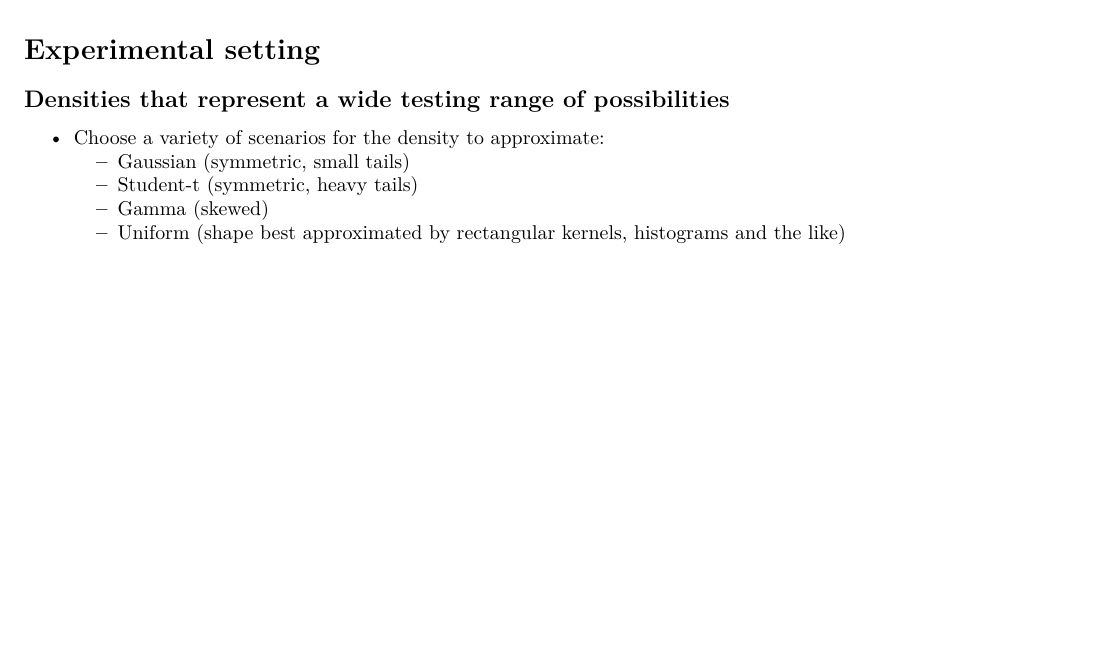
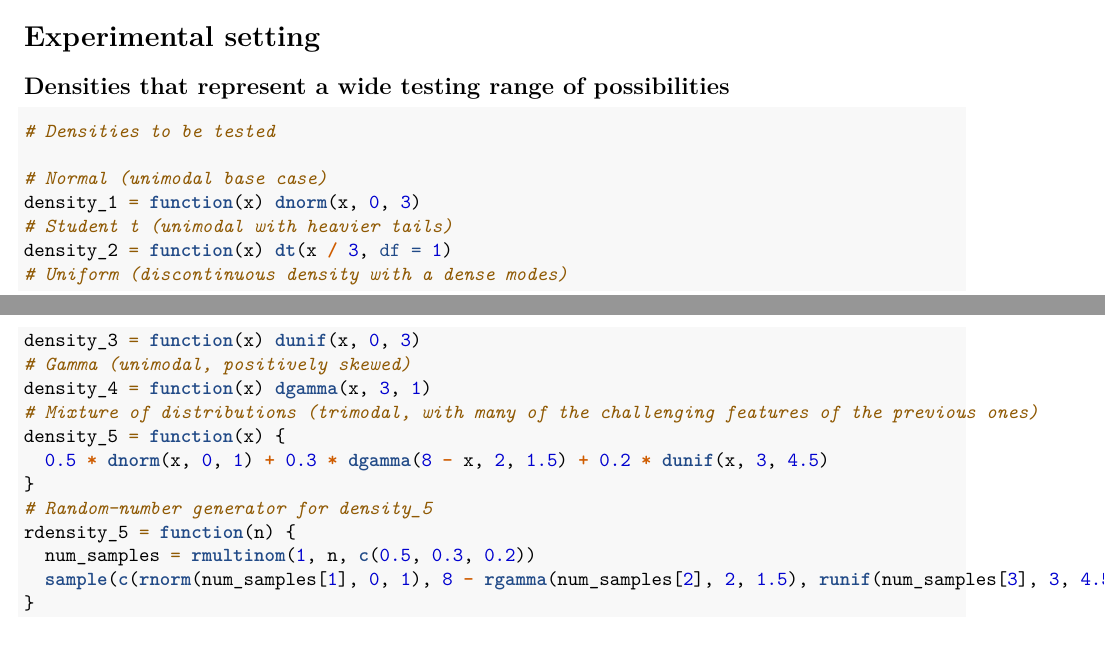
Before and after one commit to LorenzoMella/srs_assignment_2, an R Markdown document (assignment2.Rmd): part of page 1 of 2 before the commit and two parts of pages 1 and 2 of 2 after it, the two joined at a grey line, cut so that both start at the same text, the shorter picture padded with empty space. Rendered offline with R 4.5, knitr and Pandoc, then LaTeX, with nearby package versions; some code elsewhere in the file could not run offline.

Commit message:
Defined densities to be tested.

````diff
--- a/assignment2.Rmd
+++ b/assignment2.Rmd
@@ -43,11 +43,29 @@ Problematic parameter:
 
 ## Densities that represent a wide testing range of possibilities
 
-- Choose a variety of scenarios for the density to approximate:
-  - Gaussian (symmetric, small tails)
-  - Student-t (symmetric, heavy tails)
-  - Gamma (skewed)
-  - Uniform (shape best approximated by rectangular kernels, histograms and the like)
+```{r}
+# Densities to be tested
+
+# Normal (unimodal base case)
+density_1 = function(x) dnorm(x, 0, 3)
+# Student t (unimodal with heavier tails)
+density_2 = function(x) dt(x / 3, df = 1)
+# Uniform (discontinuous density with a dense modes)
+density_3 = function(x) dunif(x, 0, 3)
+# Gamma (unimodal, positively skewed)
+density_4 = function(x) dgamma(x, 3, 1)
+# Mixture of distributions (trimodal, with many of the challenging features of the previous ones)
+density_5 = function(x) {
+  0.5 * dnorm(x, 0, 1) + 0.3 * dgamma(8 - x, 2, 1.5) + 0.2 * dunif(x, 3, 4.5)
+}
+# Random-number generator for density_5
+rdensity_5 = function(n) {
+  num_samples = rmultinom(1, n, c(0.5, 0.3, 0.2))
+  sample(c(rnorm(num_samples[1], 0, 1), 8 - rgamma(num_samples[2], 2, 1.5), runif(num_samples[3], 3, 4.5)))
+}
+
+
+```
 
 ## One shot experiments
 
````
